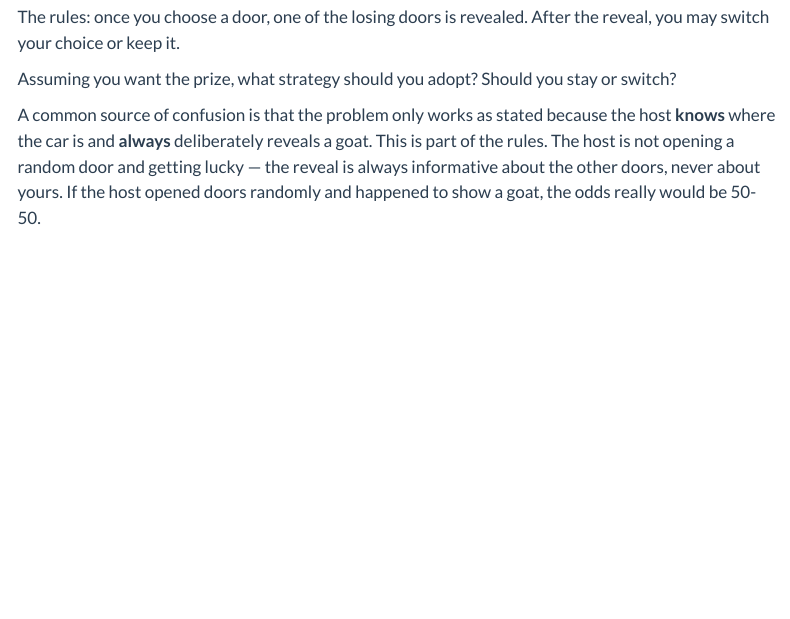
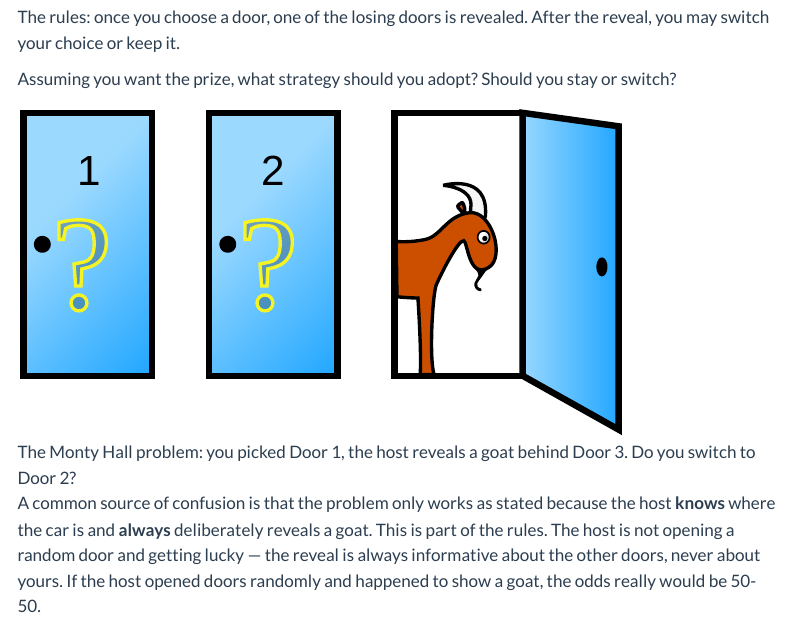
Before and after one commit to jbwhit/website, a Quarto document (posts/2010-11-24-making-money-with-monty-hall/index.qmd): the page in a window 1100 px wide, from 280 px down. Rendered offline with R 4.5, knitr and Pandoc in place of Quarto, with nearby package versions; menus at the side of the page are left out.

Commit message:
Add Monty Hall door illustration to first Monty Hall post
Public domain SVG from Wikimedia Commons (Cepheus), showing the
classic three-door setup at the moment of the host's reveal.

Co-Authored-By: Claude Sonnet 4.6 <noreply@anthropic.com>

```diff
--- a/posts/2010-11-24-making-money-with-monty-hall/index.qmd
+++ b/posts/2010-11-24-making-money-with-monty-hall/index.qmd
@@ -16,6 +16,8 @@ You're on a game show and are presented with three closed doors: a prize behind
 The rules: once you choose a door, one of the losing doors is revealed. After the reveal, you may switch your choice or keep it.
 
 Assuming you want the prize, what strategy should you adopt? Should you stay or switch?
+
+![The Monty Hall problem: you picked Door 1, the host reveals a goat behind Door 3. Do you switch to Door 2?](monty_open_door.svg){fig-alt="Three doors: Door 1 chosen by contestant, Door 3 opened showing a goat, Door 2 remaining closed." width=80% fig-align="center"}
 
 ::: {.column-margin}
 A common source of confusion is that the problem only works as stated because the host **knows** where the car is and **always** deliberately reveals a goat. This is part of the rules. The host is not opening a random door and getting lucky — the reveal is always informative about the other doors, never about yours. If the host opened doors randomly and happened to show a goat, the odds really would be 50-50.
```
Also changed, not shown: posts/2010-11-24-making-money-with-monty-hall/monty_open_door.svg (added).
